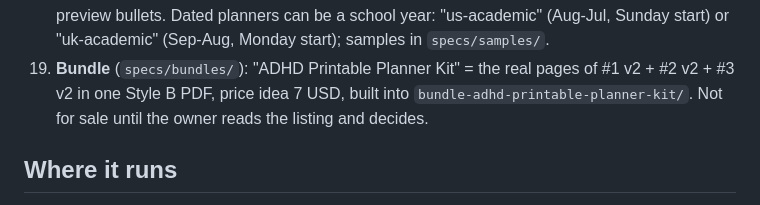
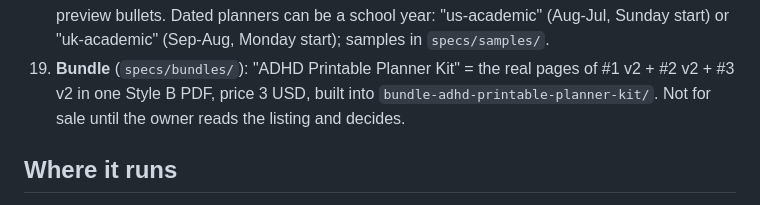
Before and after one commit to raj533125raj/chilli-gavva, a Markdown page: STATUS.md, the part around the change. Drawn GitHub-style.

Commit message:
STATUS: kit price 3 USD
Co-Authored-By: Claude Opus 5.5 <noreply@anthropic.com>

```diff
--- a/STATUS.md
+++ b/STATUS.md
@@ -68,7 +68,7 @@ free store (Gumroad). Nothing is published, posted or sold automatically.
     Dated planners can be a school year: "us-academic" (Aug-Jul, Sunday start) or "uk-academic" (Sep-Aug,
     Monday start); samples in `specs/samples/`.
 19. **Bundle** (`specs/bundles/`): "ADHD Printable Planner Kit" = the real pages of #1 v2 + #2 v2 + #3 v2 in one
-    Style B PDF, price idea 7 USD, built into `bundle-adhd-printable-planner-kit/`. Not for sale until the owner
+    Style B PDF, price 3 USD, built into `bundle-adhd-printable-planner-kit/`. Not for sale until the owner
     reads the listing and decides.
 
 ## Where it runs
```
